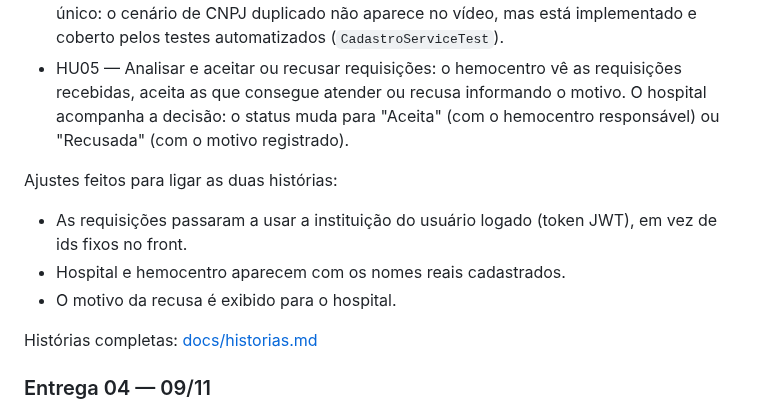
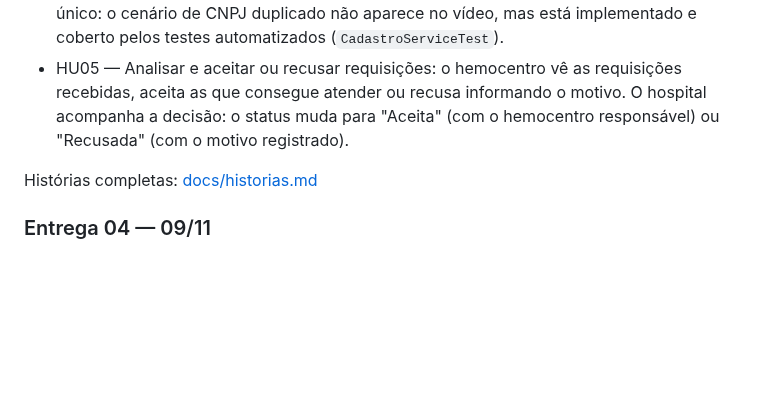
Before and after one commit to miglitopictures/hemotrack, a Markdown page: README.md, the part around one of its changes. Drawn GitHub-style; blank space fills up the shorter version.

```diff
--- a/README.md
+++ b/README.md
@@ -56,11 +55,6 @@ Nesta entrega foram implementadas as funcionalidades de cadastro e acesso à pla
 
 * HU01 — Cadastro e acesso à plataforma: o hospital ou hemocentro cadastra a instituição e o administrador, o administrador do HemoTrack aprova o cadastro e, no login, cada perfil é direcionado ao seu ambiente (hospital, hemocentro ou administração). O CNPJ é único: o cenário de CNPJ duplicado não aparece no vídeo, mas está implementado e coberto pelos testes automatizados (`CadastroServiceTest`).
 * HU05 — Analisar e aceitar ou recusar requisições: o hemocentro vê as requisições recebidas, aceita as que consegue atender ou recusa informando o motivo. O hospital acompanha a decisão: o status muda para "Aceita" (com o hemocentro responsável) ou "Recusada" (com o motivo registrado).
-
-Ajustes feitos para ligar as duas histórias:
-- As requisições passaram a usar a instituição do usuário logado (token JWT), em vez de ids fixos no front.
-- Hospital e hemocentro aparecem com os nomes reais cadastrados.
-- O motivo da recusa é exibido para o hospital.
 
 Histórias completas: [docs/historias.md](https://github.com/miglitopictures/hemotrack/blob/main/docs/historias.md)
 
```
Also changed, not shown: other parts of README.md (+0 -1 lines).
